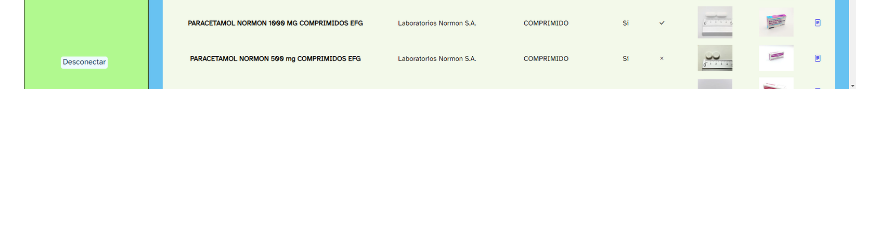
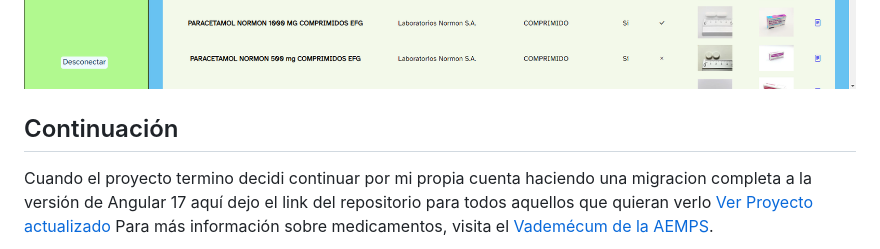
Before and after one commit to blackl1ght98/Glucontrol_App, a Markdown page: Readme.md, the part around the change. GitHub-like rendering; blank space fills up the shorter version.

```diff
--- a/Readme.md
+++ b/Readme.md
@@ -118,5 +118,6 @@ Capturas de la aplicacion:
 ![Logo Glucontrol_App](./images/2.png)
 ![Logo Glucontrol_App](./images/3.png)
 ![Logo Glucontrol_App](./images/4.png)
-
+## Continuación
+Cuando el proyecto termino decidi continuar por mi propia cuenta haciendo una migracion completa a la versión de Angular 17 aquí dejo el link del repositorio para todos aquellos que quieran verlo <a href="https://github.com/blackl1ght98/Glucontrol_App-AngularV17" target=_blank>Ver Proyecto actualizado</a>
 Para más información sobre medicamentos, visita el [Vademécum de la AEMPS](https://cima.aemps.es/cima/publico/nomenclator.html).
```
